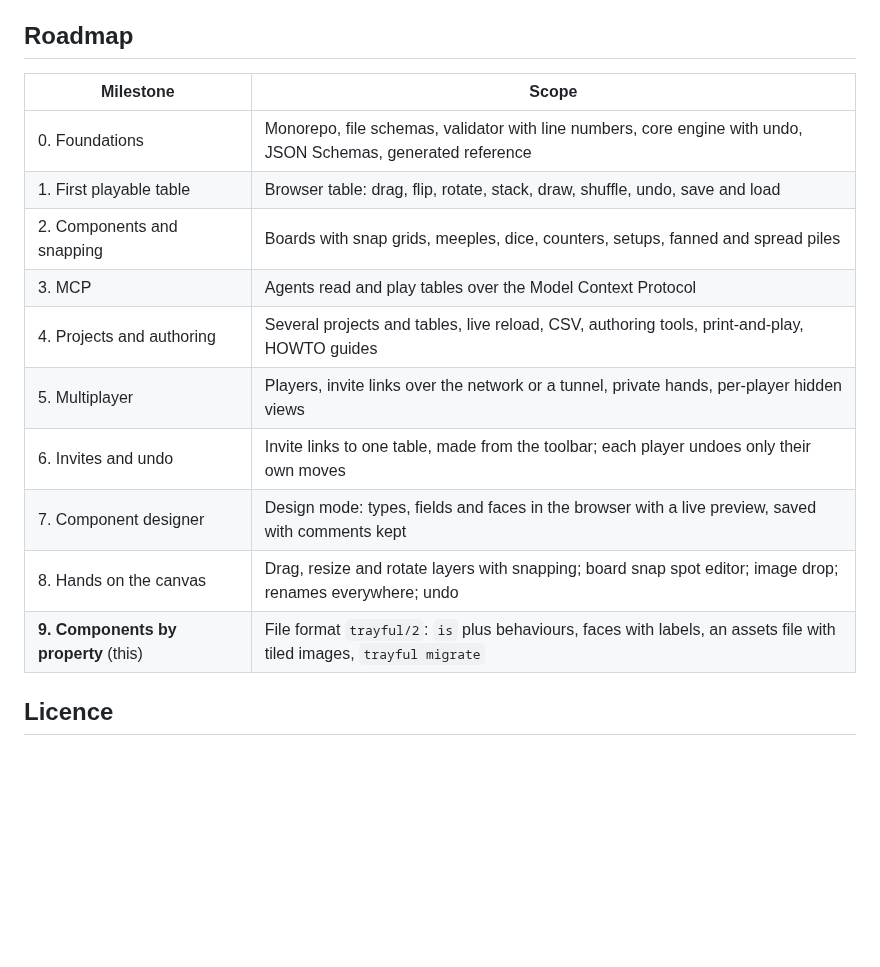
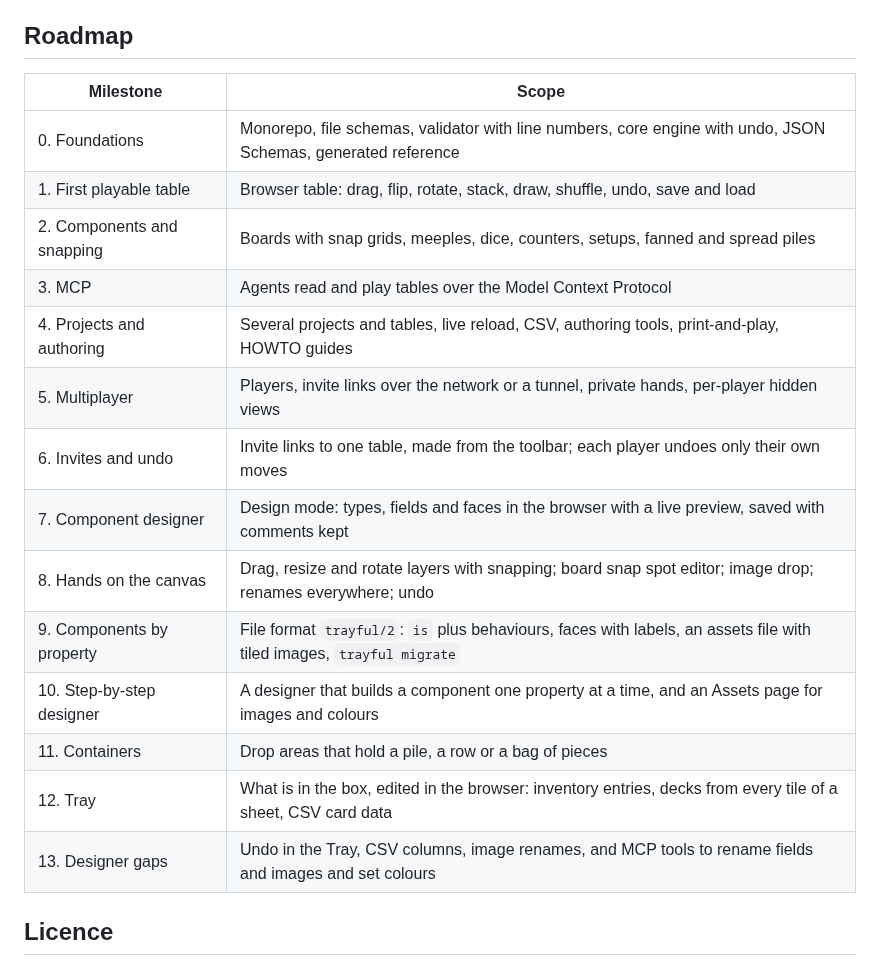
Before and after one commit to cverdoes/trayful, a Markdown page: README.md, the part around one of its changes. GitHub-like rendering; blank space fills up the shorter version.

```diff
--- a/README.md
+++ b/README.md
@@ -255,18 +275,22 @@ Dependabot opens weekly pull requests for npm packages, GitHub Actions and the D
 
 ## Roadmap
 
-| Milestone                            | Scope                                                                                                                 |
-| ------------------------------------ | --------------------------------------------------------------------------------------------------------------------- |
-| 0. Foundations                       | Monorepo, file schemas, validator with line numbers, core engine with undo, JSON Schemas, generated reference         |
-| 1. First playable table              | Browser table: drag, flip, rotate, stack, draw, shuffle, undo, save and load                                          |
-| 2. Components and snapping           | Boards with snap grids, meeples, dice, counters, setups, fanned and spread piles                                      |
-| 3. MCP                               | Agents read and play tables over the Model Context Protocol                                                           |
-| 4. Projects and authoring            | Several projects and tables, live reload, CSV, authoring tools, print-and-play, HOWTO guides                          |
-| 5. Multiplayer                       | Players, invite links over the network or a tunnel, private hands, per-player hidden views                            |
-| 6. Invites and undo                  | Invite links to one table, made from the toolbar; each player undoes only their own moves                             |
-| 7. Component designer                | Design mode: types, fields and faces in the browser with a live preview, saved with comments kept                     |
-| 8. Hands on the canvas               | Drag, resize and rotate layers with snapping; board snap spot editor; image drop; renames everywhere; undo            |
-| **9. Components by property** (this) | File format `trayful/2`: `is` plus behaviours, faces with labels, an assets file with tiled images, `trayful migrate` |
+| Milestone                  | Scope                                                                                                                 |
+| -------------------------- | --------------------------------------------------------------------------------------------------------------------- |
+| 0. Foundations             | Monorepo, file schemas, validator with line numbers, core engine with undo, JSON Schemas, generated reference         |
+| 1. First playable table    | Browser table: drag, flip, rotate, stack, draw, shuffle, undo, save and load                                          |
+| 2. Components and snapping | Boards with snap grids, meeples, dice, counters, setups, fanned and spread piles                                      |
+| 3. MCP                     | Agents read and play tables over the Model Context Protocol                                                           |
+| 4. Projects and authoring  | Several projects and tables, live reload, CSV, authoring tools, print-and-play, HOWTO guides                          |
+| 5. Multiplayer             | Players, invite links over the network or a tunnel, private hands, per-player hidden views                            |
+| 6. Invites and undo        | Invite links to one table, made from the toolbar; each player undoes only their own moves                             |
+| 7. Component designer      | Design mode: types, fields and faces in the browser with a live preview, saved with comments kept                     |
+| 8. Hands on the canvas     | Drag, resize and rotate layers with snapping; board snap spot editor; image drop; renames everywhere; undo            |
+| 9. Components by property  | File format `trayful/2`: `is` plus behaviours, faces with labels, an assets file with tiled images, `trayful migrate` |
+| 10. Step-by-step designer  | A designer that builds a component one property at a time, and an Assets page for images and colours                  |
+| 11. Containers             | Drop areas that hold a pile, a row or a bag of pieces                                                                 |
+| 12. Tray                   | What is in the box, edited in the browser: inventory entries, decks from every tile of a sheet, CSV card data         |
+| 13. Designer gaps          | Undo in the Tray, CSV columns, image renames, and MCP tools to rename fields and images and set colours               |
 
 ## Licence
 
```
Also changed, not shown: other parts of README.md (+23 -3 lines), .github/readme/table.png (added), 1 other file.
